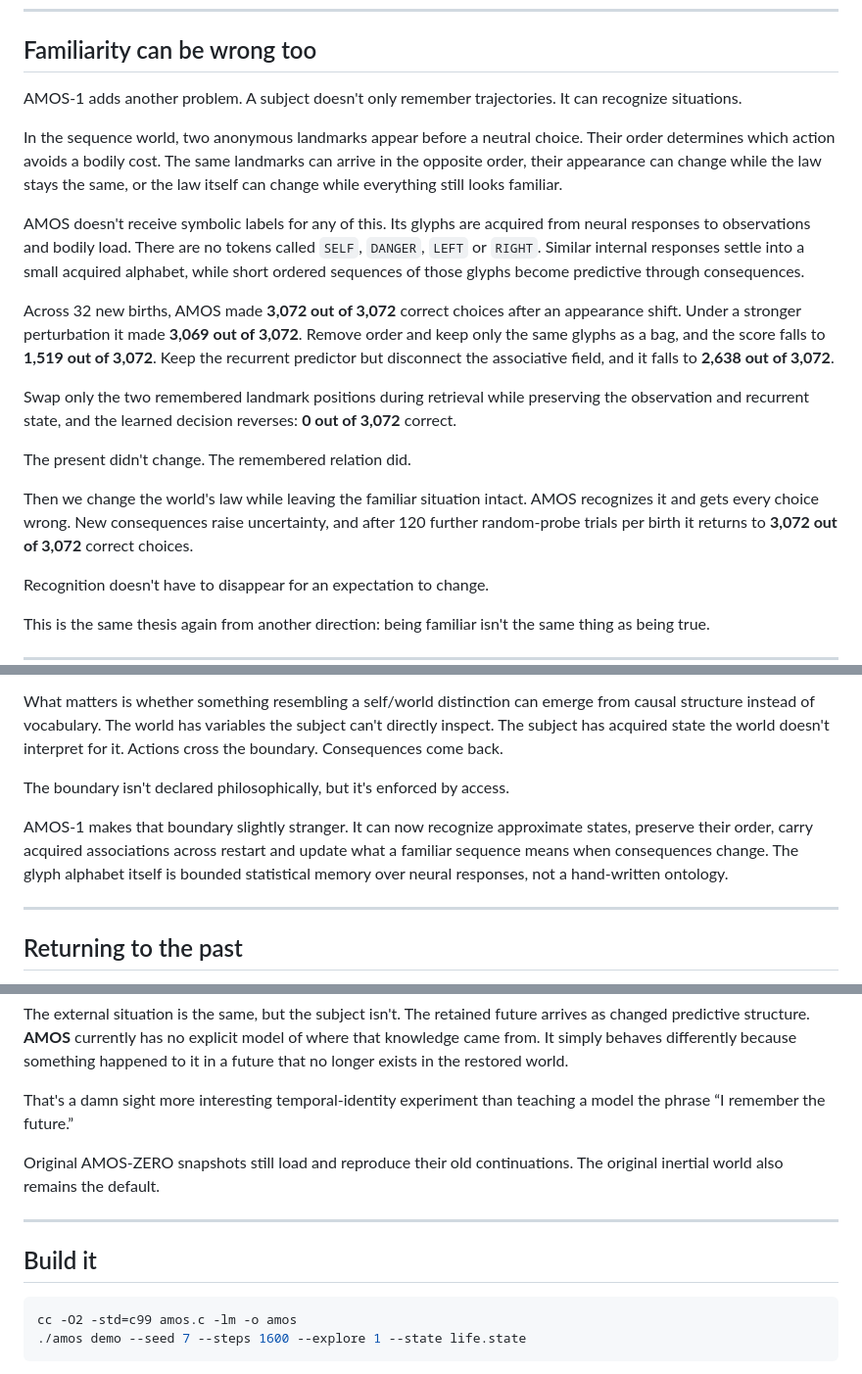
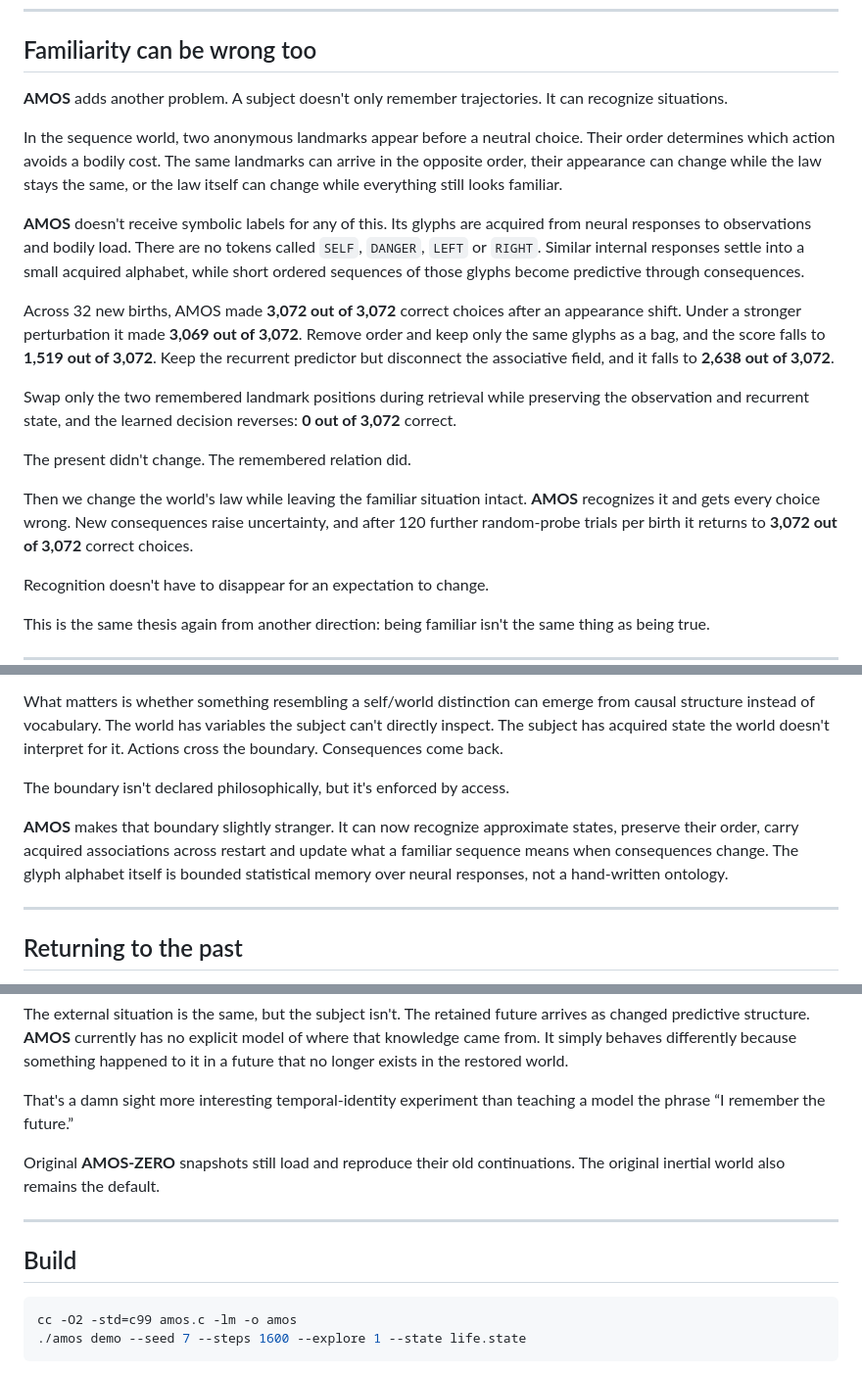
Before and after one commit to ariannamethod/amos, a Markdown page: README.md, 3 parts joined by grey strips. Shown at 98% size. Drawn GitHub-style.

Commit message:
love Janus

````diff
--- a/README.md
+++ b/README.md
@@ -60,11 +66,11 @@ Everything's simpler: **history changes what the same present means.** That hist
 
 ## Familiarity can be wrong too
 
-AMOS-1 adds another problem. A subject doesn't only remember trajectories. It can recognize situations.
+**AMOS** adds another problem. A subject doesn't only remember trajectories. It can recognize situations.
 
 In the sequence world, two anonymous landmarks appear before a neutral choice. Their order determines which action avoids a bodily cost. The same landmarks can arrive in the opposite order, their appearance can change while the law stays the same, or the law itself can change while everything still looks familiar.
 
-AMOS doesn't receive symbolic labels for any of this. Its glyphs are acquired from neural responses to observations and bodily load. There are no tokens called `SELF`, `DANGER`, `LEFT` or `RIGHT`. Similar internal responses settle into a small acquired alphabet, while short ordered sequences of those glyphs become predictive through consequences.
+**AMOS** doesn't receive symbolic labels for any of this. Its glyphs are acquired from neural responses to observations and bodily load. There are no tokens called `SELF`, `DANGER`, `LEFT` or `RIGHT`. Similar internal responses settle into a small acquired alphabet, while short ordered sequences of those glyphs become predictive through consequences.
 
 Across 32 new births, AMOS made **3,072 out of 3,072** correct choices after an appearance shift. Under a stronger perturbation it made **3,069 out of 3,072**. Remove order and keep only the same glyphs as a bag, and the score falls to **1,519 out of 3,072**. Keep the recurrent predictor but disconnect the associative field, and it falls to **2,638 out of 3,072**.
 
@@ -72,7 +78,7 @@ Swap only the two remembered landmark positions during retrieval while preservin
 
 The present didn't change. The remembered relation did.
 
-Then we change the world's law while leaving the familiar situation intact. AMOS recognizes it and gets every choice wrong. New consequences raise uncertainty, and after 120 further random-probe trials per birth it returns to **3,072 out of 3,072** correct choices.
+Then we change the world's law while leaving the familiar situation intact. **AMOS** recognizes it and gets every choice wrong. New consequences raise uncertainty, and after 120 further random-probe trials per birth it returns to **3,072 out of 3,072** correct choices.
 
 Recognition doesn't have to disappear for an expectation to change.
 
@@ -88,7 +94,7 @@ What matters is whether something resembling a self/world distinction can emerge
 
 The boundary isn't declared philosophically, but it's enforced by access.
 
-AMOS-1 makes that boundary slightly stranger. It can now recognize approximate states, preserve their order, carry acquired associations across restart and update what a familiar sequence means when consequences change. The glyph alphabet itself is bounded statistical memory over neural responses, not a hand-written ontology.
+**AMOS** makes that boundary slightly stranger. It can now recognize approximate states, preserve their order, carry acquired associations across restart and update what a familiar sequence means when consequences change. The glyph alphabet itself is bounded statistical memory over neural responses, not a hand-written ontology.
 
 ---
 
@@ -104,11 +110,11 @@ The external situation is the same, but the subject isn't. The retained future a
 
 That's a damn sight more interesting temporal-identity experiment than teaching a model the phrase “I remember the future.”
 
-Original AMOS-ZERO snapshots still load and reproduce their old continuations. The original inertial world also remains the default.
+Original **AMOS-ZERO** snapshots still load and reproduce their old continuations. The original inertial world also remains the default.
 
 ---
 
-## Build it
+## Build
 
 ```bash
 cc -O2 -std=c99 amos.c -lm -o amos
````
Also changed, not shown: other parts of README.md (+6 -0 lines).
